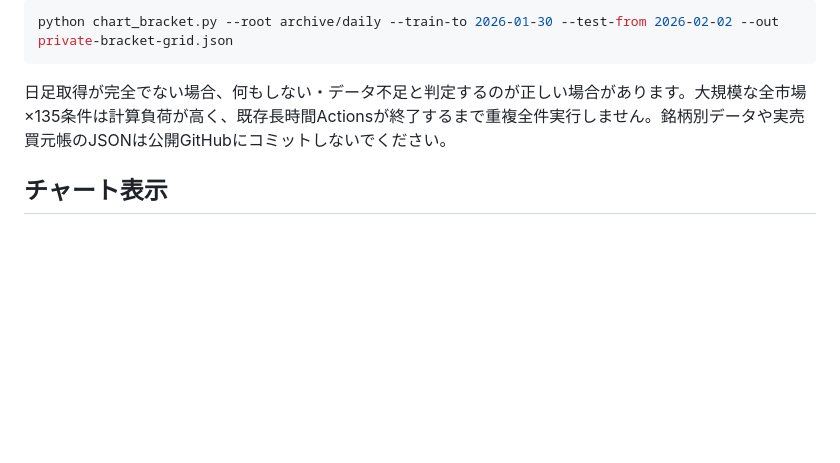
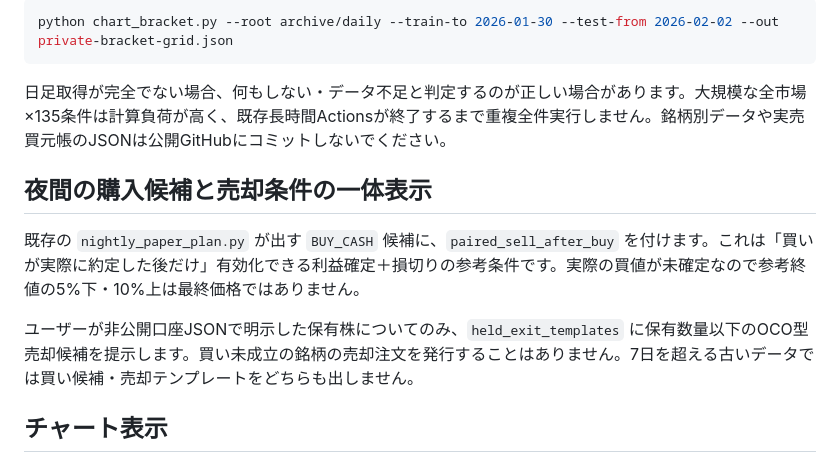
Before and after one commit to mleuatd/japan-stock-lab, a Markdown page: docs/CHART_BRACKET_STRATEGIES.md, the part around the change. GitHub-like rendering; blank space fills up the shorter version.

Commit message:
Document inactive post-fill OCO proposals and freshness gate for held stock

```diff
--- a/docs/CHART_BRACKET_STRATEGIES.md
+++ b/docs/CHART_BRACKET_STRATEGIES.md
@@ -27,6 +27,12 @@ python chart_bracket.py --root archive/daily --train-to 2026-01-30 --test-from 2
 
 日足取得が完全でない場合、何もしない・データ不足と判定するのが正しい場合があります。大規模な全市場×135条件は計算負荷が高く、既存長時間Actionsが終了するまで重複全件実行しません。銘柄別データや実売買元帳のJSONは公開GitHubにコミットしないでください。
 
+## 夜間の購入候補と売却条件の一体表示
+
+既存の `nightly_paper_plan.py` が出す `BUY_CASH` 候補に、`paired_sell_after_buy` を付けます。これは「買いが実際に約定した後だけ」有効化できる利益確定＋損切りの参考条件です。実際の買値が未確定なので参考終値の5%下・10%上は最終価格ではありません。
+
+ユーザーが非公開口座JSONで明示した保有株についてのみ、`held_exit_templates` に保有数量以下のOCO型売却候補を提示します。買い未成立の銘柄の売却注文を発行することはありません。7日を超える古いデータでは買い候補・売却テンプレートをどちらも出しません。
+
 ## チャート表示
 
 `docs/index.html` に非公開の .csv.gz 日足を端末内で読み込み、`docs/screener.html` を開きます。現在は最大表示数に含まれる銘柄について、当日まで最大22取引日から形状を評価。過去の最終終値から参考注文水準と100株単位の概算株数を表示します。グラフ上の破線と数値は**買値確定後に必ず再計算すべき例示**であって、証券会社の発注画面ではありません。
```
